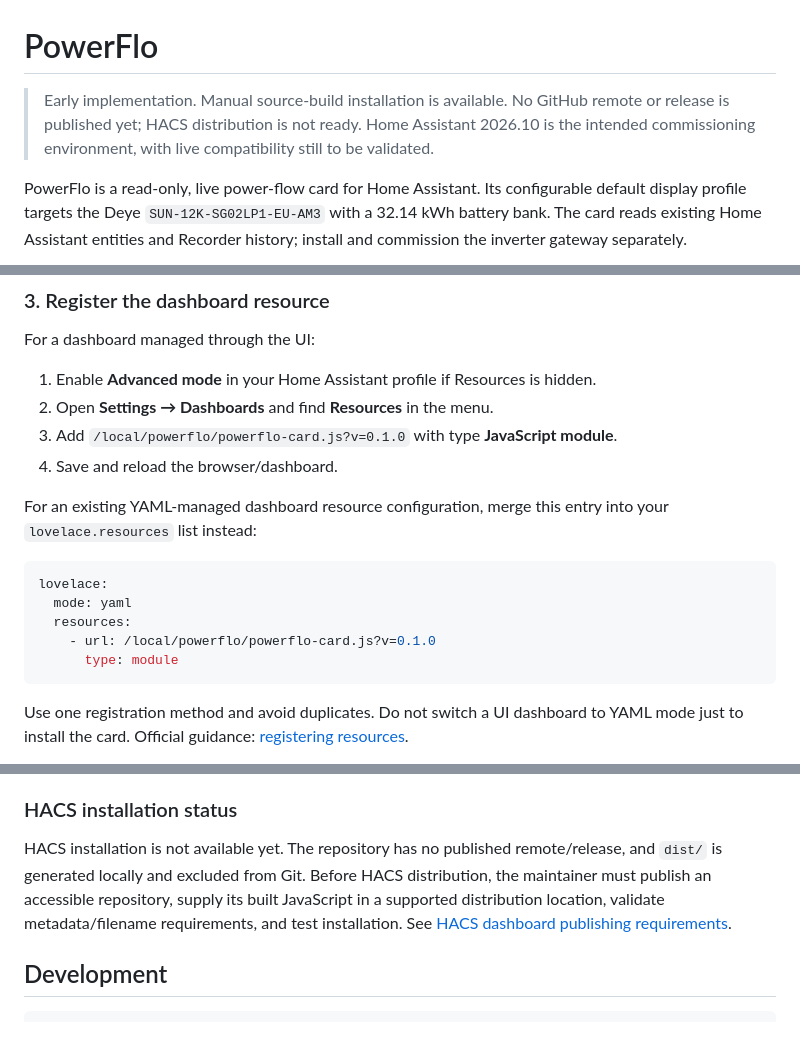
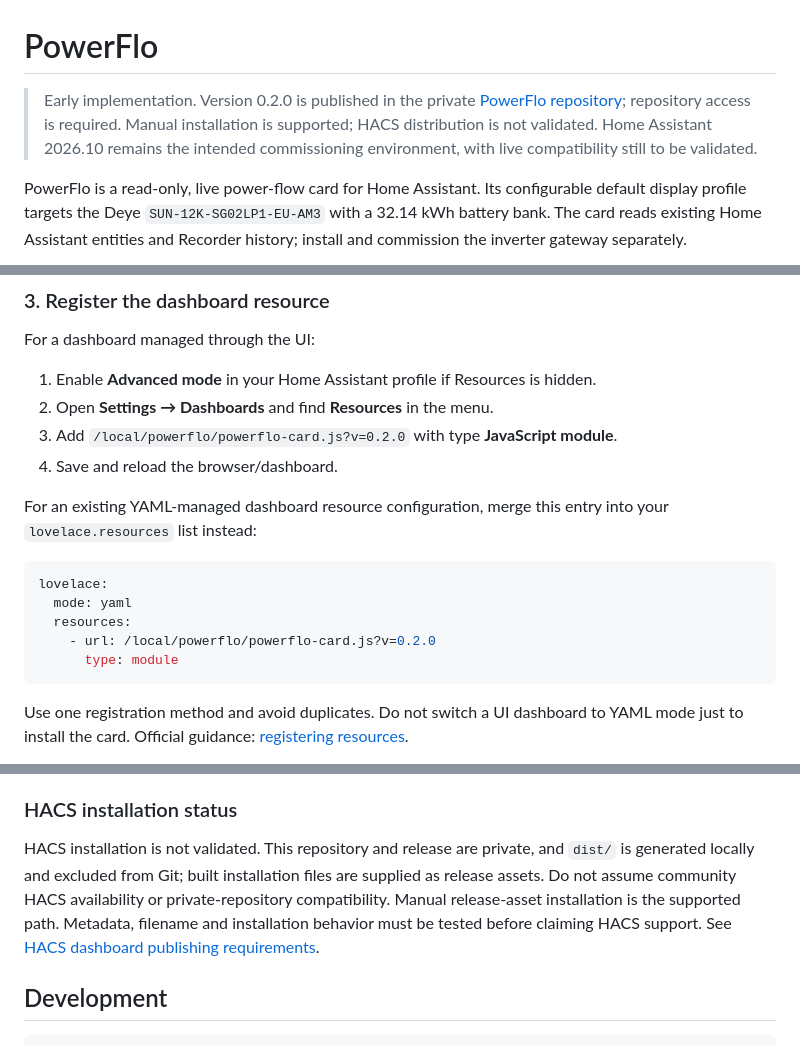
Before and after one commit to flexyneat/PowerFlo, a Markdown page: README.md, 3 parts joined by grey strips. GitHub-like rendering.

Commit message:
Document private PowerFlo v0.2.0 publication
Completed: private repository creation; main and annotated release-tag push; release publication with two hash-verified installation assets; current versioned manual installation instructions and publication task records.

````diff
--- a/README.md
+++ b/README.md
@@ -1,6 +1,6 @@
 # PowerFlo
 
-> Early implementation. Manual source-build installation is available. No GitHub remote or release is published yet; HACS distribution is not ready. Home Assistant 2026.10 is the intended commissioning environment, with live compatibility still to be validated.
+> Early implementation. Version 0.2.0 is published in the private [PowerFlo repository](https://github.com/flexyneat/PowerFlo/releases/tag/v0.2.0); repository access is required. Manual installation is supported; HACS distribution is not validated. Home Assistant 2026.10 remains the intended commissioning environment, with live compatibility still to be validated.
 
 PowerFlo is a read-only, live power-flow card for Home Assistant. Its configurable default display profile targets the Deye `SUN-12K-SG02LP1-EU-AM3` with a 32.14 kWh battery bank. The card reads existing Home Assistant entities and Recorder history; install and commission the inverter gateway separately.
 
@@ -98,7 +100,7 @@ For a dashboard managed through the UI:
 
 1. Enable **Advanced mode** in your Home Assistant profile if Resources is hidden.
 2. Open **Settings → Dashboards** and find **Resources** in the menu.
-3. Add `/local/powerflo/powerflo-card.js?v=0.1.0` with type **JavaScript module**.
+3. Add `/local/powerflo/powerflo-card.js?v=0.2.0` with type **JavaScript module**.
 4. Save and reload the browser/dashboard.
 
 For an existing YAML-managed dashboard resource configuration, merge this entry into your `lovelace.resources` list instead:
@@ -107,7 +109,7 @@ For an existing YAML-managed dashboard resource configuration, merge this entry
 lovelace:
   mode: yaml
   resources:
-    - url: /local/powerflo/powerflo-card.js?v=0.1.0
+    - url: /local/powerflo/powerflo-card.js?v=0.2.0
       type: module
 ```
 
@@ -131,7 +133,7 @@ Compare PowerFlo with Developer tools and the inverter display:
 
 ### HACS installation status
 
-HACS installation is not available yet. The repository has no published remote/release, and `dist/` is generated locally and excluded from Git. Before HACS distribution, the maintainer must publish an accessible repository, supply its built JavaScript in a supported distribution location, validate metadata/filename requirements, and test installation. See [HACS dashboard publishing requirements](https://www.hacs.xyz/docs/publish/plugin/).
+HACS installation is not validated. This repository and release are private, and `dist/` is generated locally and excluded from Git; built installation files are supplied as release assets. Do not assume community HACS availability or private-repository compatibility. Manual release-asset installation is the supported path. Metadata, filename and installation behavior must be tested before claiming HACS support. See [HACS dashboard publishing requirements](https://www.hacs.xyz/docs/publish/plugin/).
 
 ## Development
 
````
Also changed, not shown: other parts of README.md (+3 -1 lines), changelog.md (+2 -0 lines).
